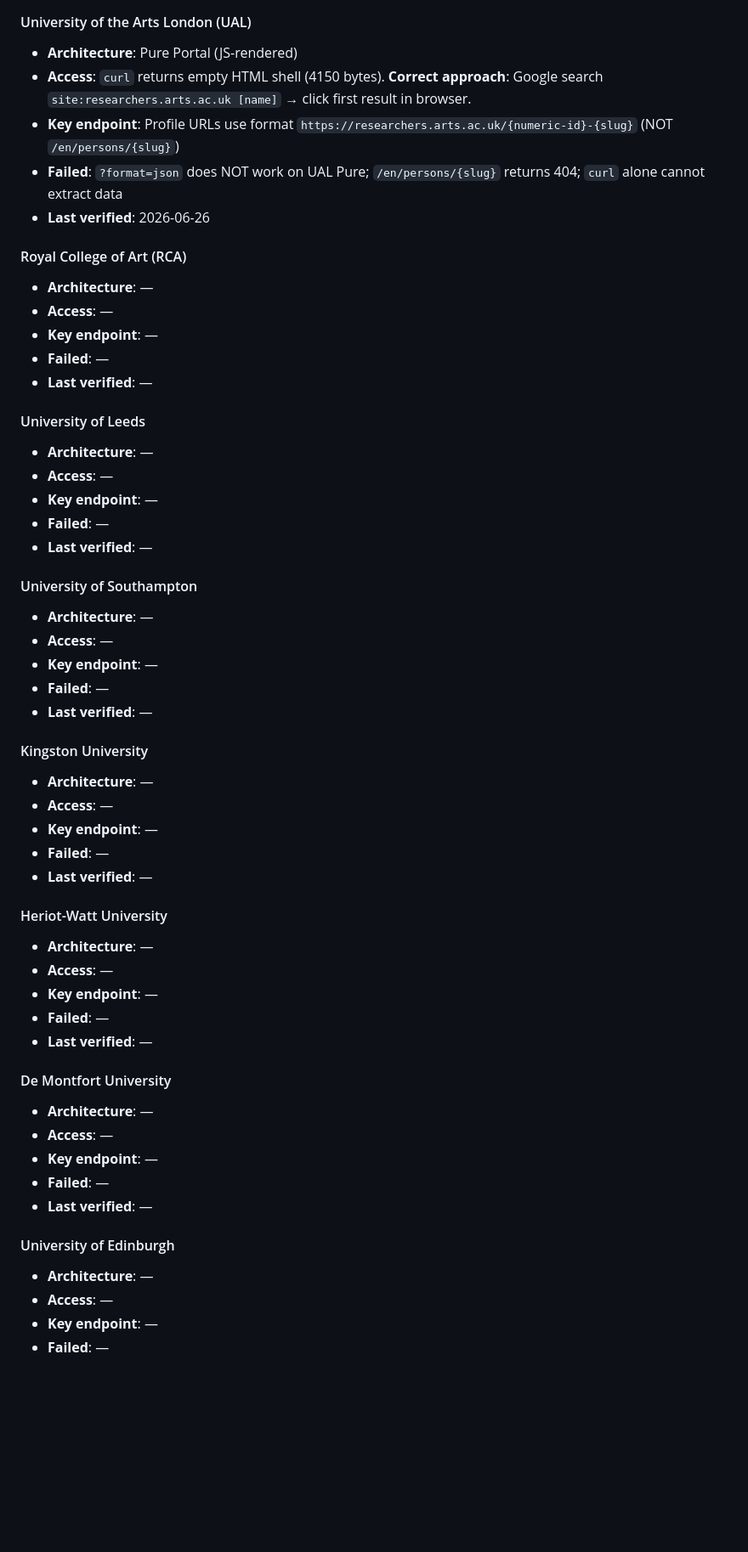
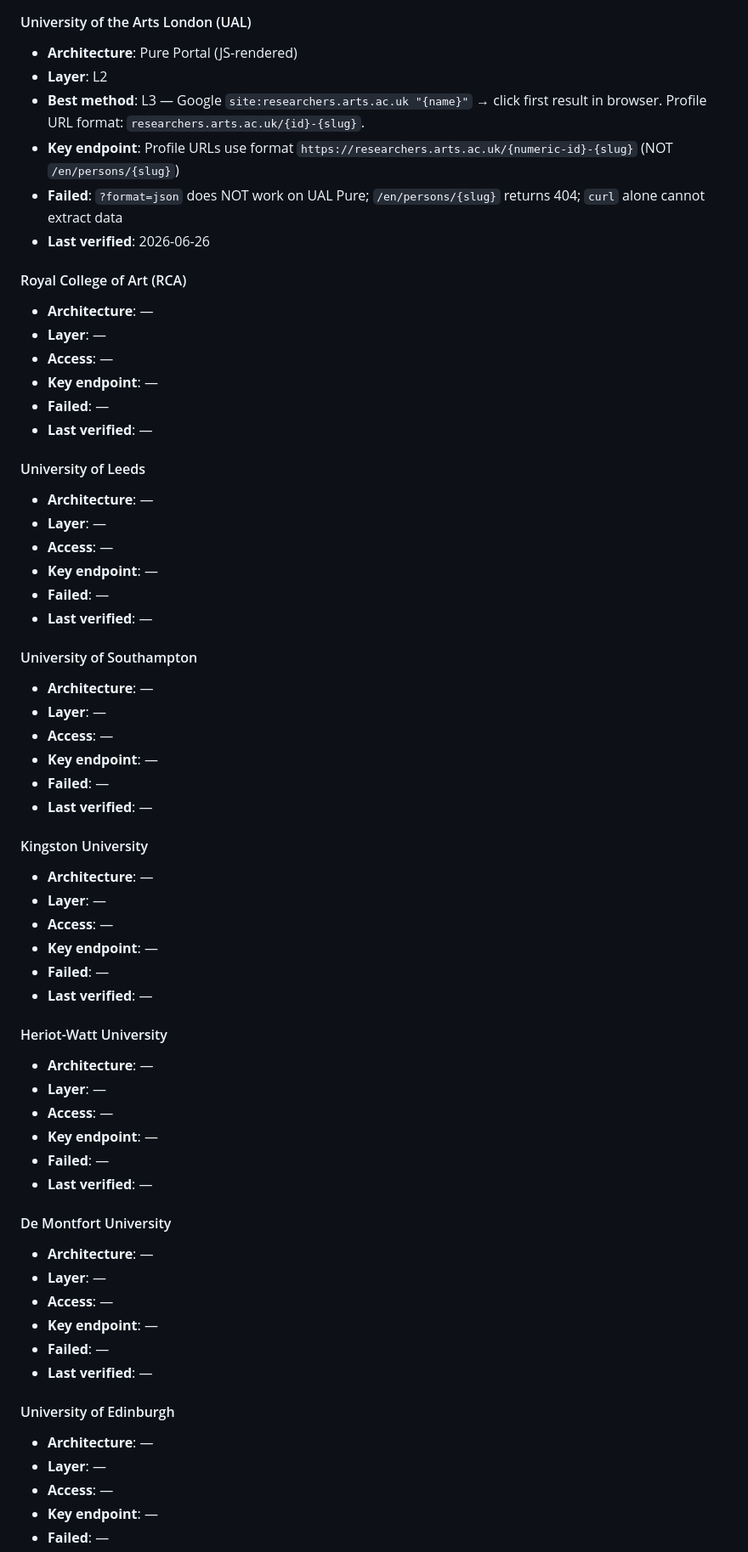
Before and after one commit to PNmiracle/phd-supervisor-selector, a Markdown page: references/school-strategies.md, the part around one of its changes. Shown at 85% size. GitHub-like rendering; blank space fills up the shorter version.

```diff
--- a/references/school-strategies.md
+++ b/references/school-strategies.md
@@ -32,13 +70,15 @@ Update format: `YYYY-MM-DD: {what worked} | {what failed}`
 
 #### University of the Arts London (UAL)
 - **Architecture**: Pure Portal (JS-rendered)
-- **Access**: `curl` returns empty HTML shell (4150 bytes). **Correct approach**: Google search `site:researchers.arts.ac.uk [name]` → click first result in browser.
+- **Layer**: L2
+- **Best method**: L3 — Google `site:researchers.arts.ac.uk "{name}"` → click first result in browser. Profile URL format: `researchers.arts.ac.uk/{id}-{slug}`.
 - **Key endpoint**: Profile URLs use format `https://researchers.arts.ac.uk/{numeric-id}-{slug}` (NOT `/en/persons/{slug}`)
 - **Failed**: `?format=json` does NOT work on UAL Pure; `/en/persons/{slug}` returns 404; `curl` alone cannot extract data
 - **Last verified**: 2026-06-26
 
 #### Royal College of Art (RCA)
 - **Architecture**: —
+- **Layer**: —
 - **Access**: —
 - **Key endpoint**: —
 - **Failed**: —
@@ -46,6 +86,7 @@ Update format: `YYYY-MM-DD: {what worked} | {what failed}`
 
 #### University of Leeds
 - **Architecture**: —
+- **Layer**: —
 - **Access**: —
 - **Key endpoint**: —
 - **Failed**: —
@@ -53,6 +94,7 @@ Update format: `YYYY-MM-DD: {what worked} | {what failed}`
 
 #### University of Southampton
 - **Architecture**: —
+- **Layer**: —
 - **Access**: —
 - **Key endpoint**: —
 - **Failed**: —
@@ -60,6 +102,7 @@ Update format: `YYYY-MM-DD: {what worked} | {what failed}`
 
 #### Kingston University
 - **Architecture**: —
+- **Layer**: —
 - **Access**: —
 - **Key endpoint**: —
 - **Failed**: —
@@ -67,6 +110,7 @@ Update format: `YYYY-MM-DD: {what worked} | {what failed}`
 
 #### Heriot-Watt University
 - **Architecture**: —
+- **Layer**: —
 - **Access**: —
 - **Key endpoint**: —
 - **Failed**: —
@@ -74,6 +118,7 @@ Update format: `YYYY-MM-DD: {what worked} | {what failed}`
 
 #### De Montfort University
 - **Architecture**: —
+- **Layer**: —
 - **Access**: —
 - **Key endpoint**: —
 - **Failed**: —
@@ -81,6 +126,7 @@ Update format: `YYYY-MM-DD: {what worked} | {what failed}`
 
 #### University of Edinburgh
 - **Architecture**: —
+- **Layer**: —
 - **Access**: —
 - **Key endpoint**: —
 - **Failed**: —
```
Also changed, not shown: other parts of references/school-strategies.md (+117 -19 lines), references/search-orchestrator.md (+1 -1 lines).
